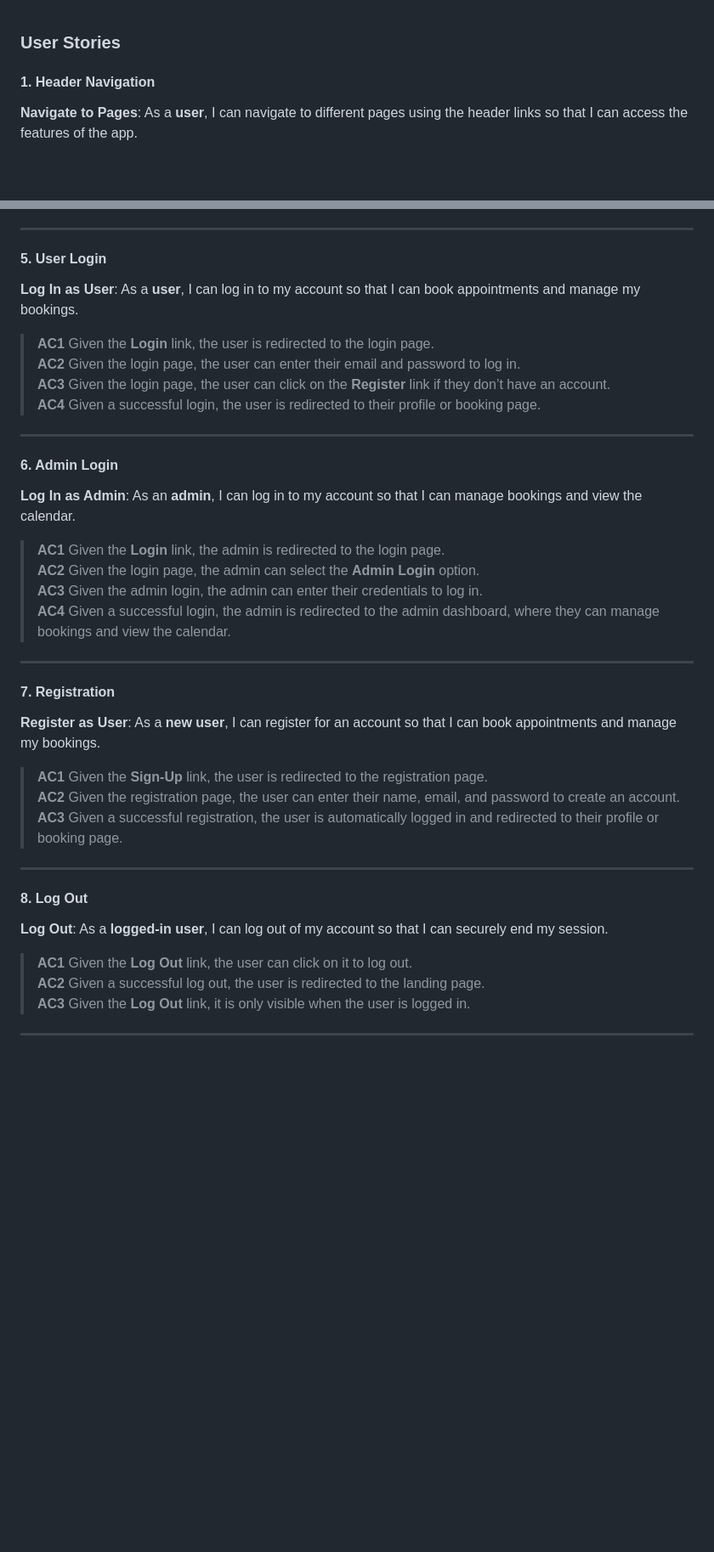
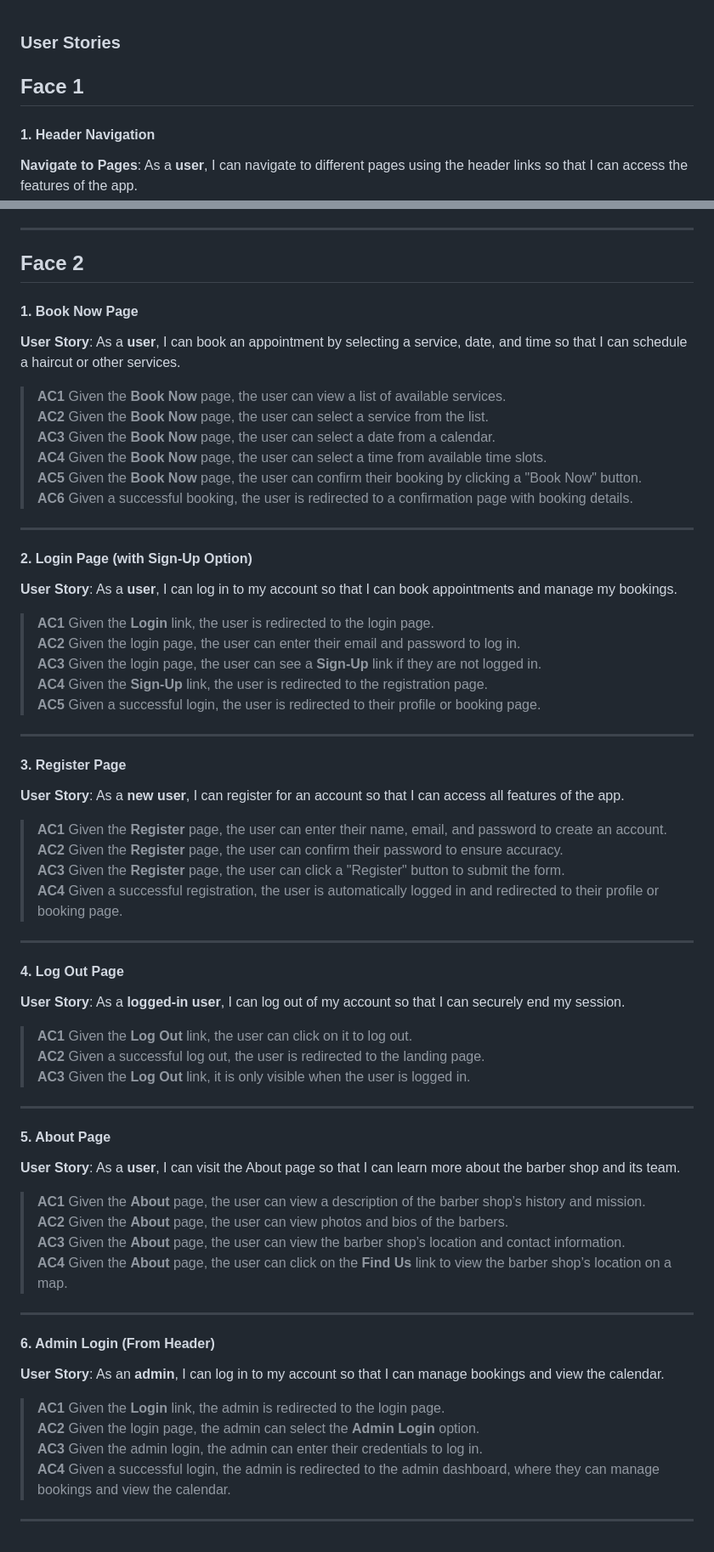
Before and after one commit to ZakariyeNor/FadeFinder, a Markdown page: User-St.md, 2 parts joined by grey strips. Shown at 85% size. GitHub-like rendering; blank space fills up the shorter version.

```diff
--- a/User-St.md
+++ b/User-St.md
@@ -1,4 +1,6 @@
 ### User Stories
+
+## Face 1
 
 #### 1. Header Navigation
 **Navigate to Pages**: As a **user**, I can navigate to different pages using the header links so that I can access the features of the app.
@@ -28,36 +30,60 @@
 
 ---
 
-#### 5. User Login
-**Log In as User**: As a **user**, I can log in to my account so that I can book appointments and manage my bookings.
-> **AC1** Given the **Login** link, the user is redirected to the login page.
-> **AC2** Given the login page, the user can enter their email and password to log in.
-> **AC3** Given the login page, the user can click on the **Register** link if they don’t have an account.
-> **AC4** Given a successful login, the user is redirected to their profile or booking page.
+## Face 2
+
+#### 1. Book Now Page
+**User Story**: As a **user**, I can book an appointment by selecting a service, date, and time so that I can schedule a haircut or other services.
+> **AC1** Given the **Book Now** page, the user can view a list of available services.
+> **AC2** Given the **Book Now** page, the user can select a service from the list.
+> **AC3** Given the **Book Now** page, the user can select a date from a calendar.
+> **AC4** Given the **Book Now** page, the user can select a time from available time slots.
+> **AC5** Given the **Book Now** page, the user can confirm their booking by clicking a "Book Now" button.
+> **AC6** Given a successful booking, the user is redirected to a confirmation page with booking details.
 
 ---
 
-#### 6. Admin Login
-**Log In as Admin**: As an **admin**, I can log in to my account so that I can manage bookings and view the calendar.
+#### 2. Login Page (with Sign-Up Option)
+**User Story**: As a **user**, I can log in to my account so that I can book appointments and manage my bookings.
+> **AC1** Given the **Login** link, the user is redirected to the login page.
+> **AC2** Given the login page, the user can enter their email and password to log in.
+> **AC3** Given the login page, the user can see a **Sign-Up** link if they are not logged in.
+> **AC4** Given the **Sign-Up** link, the user is redirected to the registration page.
+> **AC5** Given a successful login, the user is redirected to their profile or booking page.
+
+---
+
+#### 3. Register Page
+**User Story**: As a **new user**, I can register for an account so that I can access all features of the app.
+> **AC1** Given the **Register** page, the user can enter their name, email, and password to create an account.
+> **AC2** Given the **Register** page, the user can confirm their password to ensure accuracy.
+> **AC3** Given the **Register** page, the user can click a "Register" button to submit the form.
+> **AC4** Given a successful registration, the user is automatically logged in and redirected to their profile or booking page.
+
+---
+
+#### 4. Log Out Page
+**User Story**: As a **logged-in user**, I can log out of my account so that I can securely end my session.
+> **AC1** Given the **Log Out** link, the user can click on it to log out.
+> **AC2** Given a successful log out, the user is redirected to the landing page.
+> **AC3** Given the **Log Out** link, it is only visible when the user is logged in.
+
+---
+
+#### 5. About Page
+**User Story**: As a **user**, I can visit the About page so that I can learn more about the barber shop and its team.
+> **AC1** Given the **About** page, the user can view a description of the barber shop’s history and mission.
+> **AC2** Given the **About** page, the user can view photos and bios of the barbers.
+> **AC3** Given the **About** page, the user can view the barber shop’s location and contact information.
+> **AC4** Given the **About** page, the user can click on the **Find Us** link to view the barber shop’s location on a map.
+
+---
+
+#### 6. Admin Login (From Header)
+**User Story**: As an **admin**, I can log in to my account so that I can manage bookings and view the calendar.
 > **AC1** Given the **Login** link, the admin is redirected to the login page.
 > **AC2** Given the login page, the admin can select the **Admin Login** option.
 > **AC3** Given the admin login, the admin can enter their credentials to log in.
 > **AC4** Given a successful login, the admin is redirected to the admin dashboard, where they can manage bookings and view the calendar.
 
 ---
-
-#### 7. Registration
-**Register as User**: As a **new user**, I can register for an account so that I can book appointments and manage my bookings.
-> **AC1** Given the **Sign-Up** link, the user is redirected to the registration page.
-> **AC2** Given the registration page, the user can enter their name, email, and password to create an account.
-> **AC3** Given a successful registration, the user is automatically logged in and redirected to their profile or booking page.
-
----
-
-#### 8. Log Out
-**Log Out**: As a **logged-in user**, I can log out of my account so that I can securely end my session.
-> **AC1** Given the **Log Out** link, the user can click on it to log out.
-> **AC2** Given a successful log out, the user is redirected to the landing page.
-> **AC3** Given the **Log Out** link, it is only visible when the user is logged in.
-
----
```
